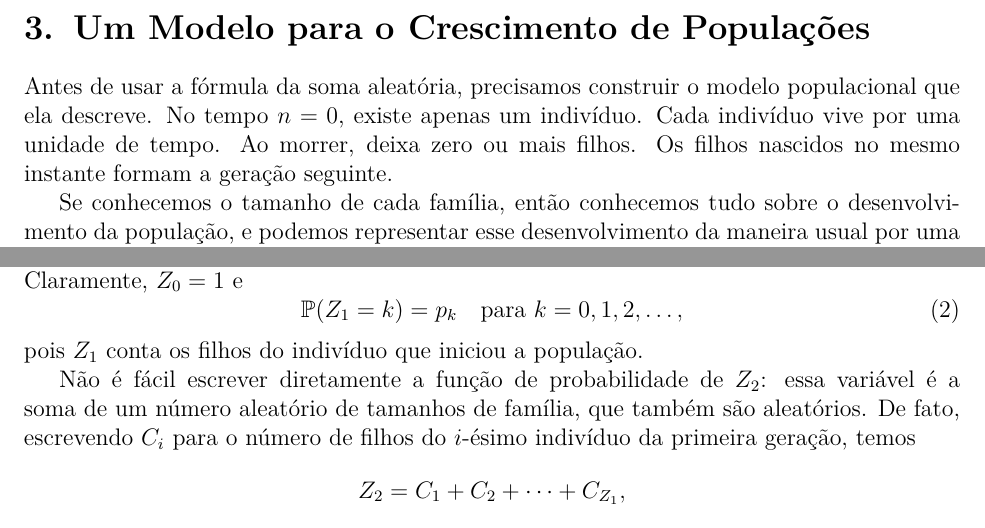
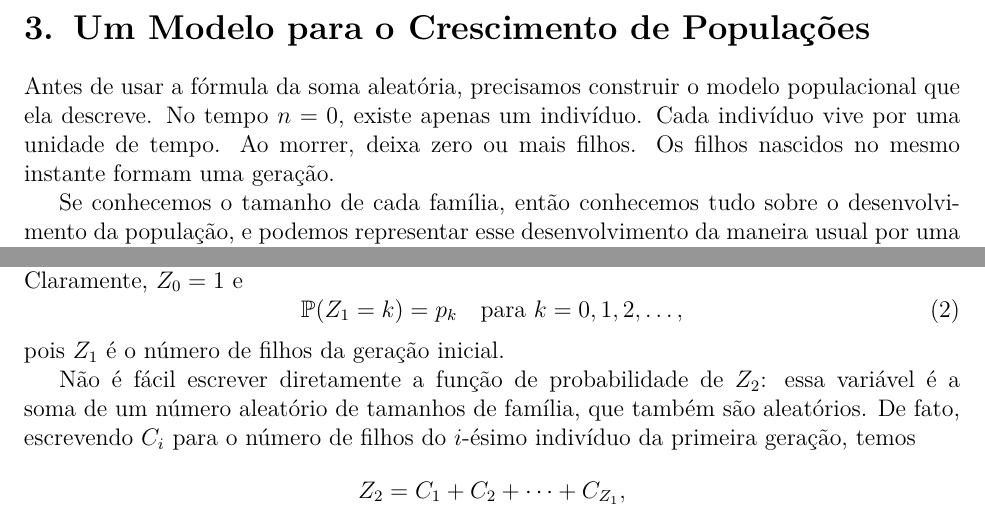
Before and after one commit to leandro-mat/MProb, a LaTeX paper (processo-ramificacao/processo-ramificacao.tex): two parts of pages 8 and 9 of 23, joined at a grey line, cut so that both start at the same text. Compiled offline with pdfLaTeX; a LaTeX package or settings file that is missing is left out.

Commit message:
Restaura a geração inicial na justificativa de Z1 e o indefinido na frase da geração

```diff
--- a/processo-ramificacao/processo-ramificacao.tex
+++ b/processo-ramificacao/processo-ramificacao.tex
@@ -698,7 +698,7 @@ seguintes, com o número de parcelas dado pelo tamanho da geração anterior.
 Antes de usar a fórmula da soma aleatória, precisamos construir o modelo
 populacional que ela descreve. No tempo $n=0$, existe apenas um indivíduo.
 Cada indivíduo vive por uma unidade de tempo. Ao morrer, deixa zero ou mais
-filhos. Os filhos nascidos no mesmo instante formam a geração seguinte.
+filhos. Os filhos nascidos no mesmo instante formam uma geração.
 
 Se conhecemos o tamanho de cada família, então conhecemos tudo sobre o
 desenvolvimento da população, e podemos representar esse
@@ -805,7 +805,7 @@ probabilidade $p$ dos tamanhos de família. Claramente, $Z_0=1$ e
 \mathbb{P}(Z_1=k)=p_k
 \quad\text{para } k=0,1,2,\ldots,
 \end{equation}
-pois $Z_1$ conta os filhos do indivíduo que iniciou a população.
+pois $Z_1$ é o número de filhos da geração inicial.
 
 Não é fácil escrever diretamente a função de probabilidade de $Z_2$:
 essa variável é a soma de um número aleatório de tamanhos de família,
```
Also changed, not shown: processo-ramificacao/processo-ramificacao.pdf.
